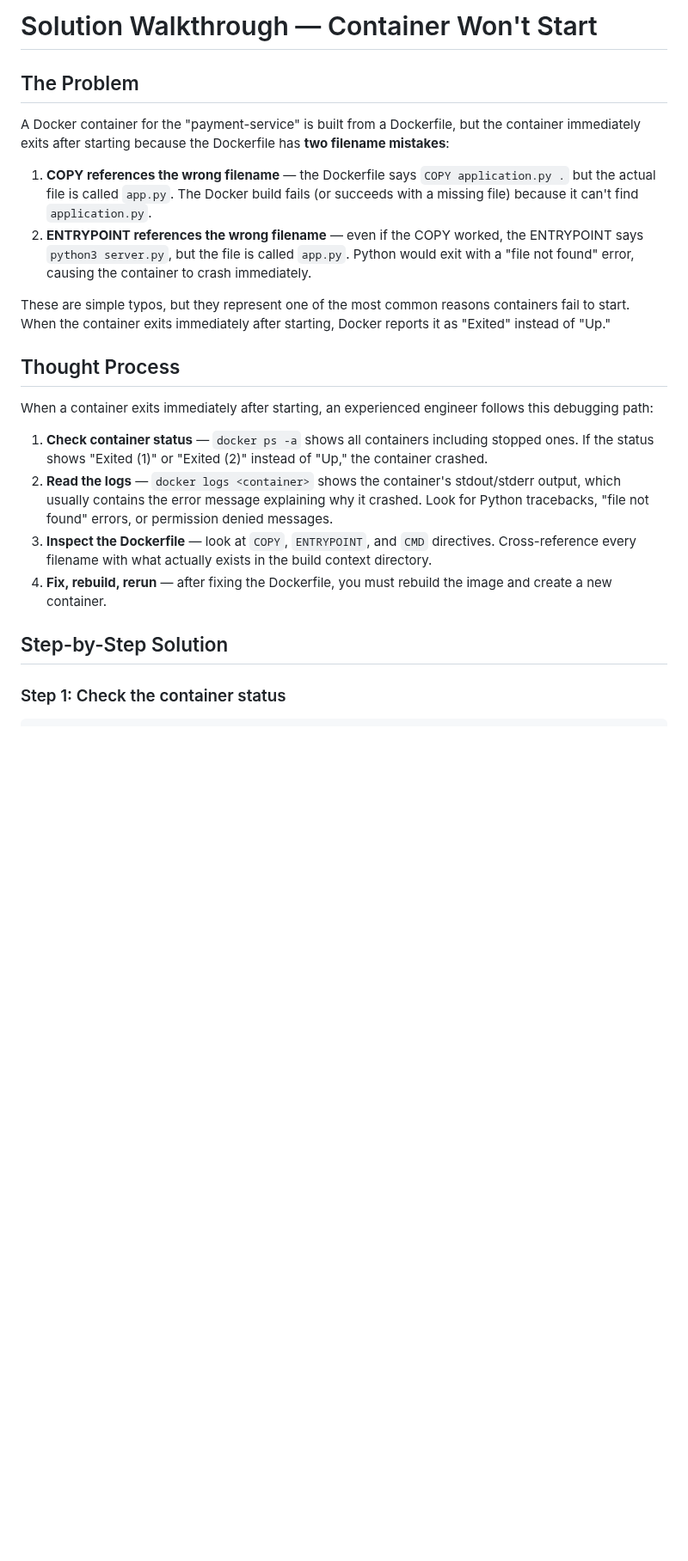
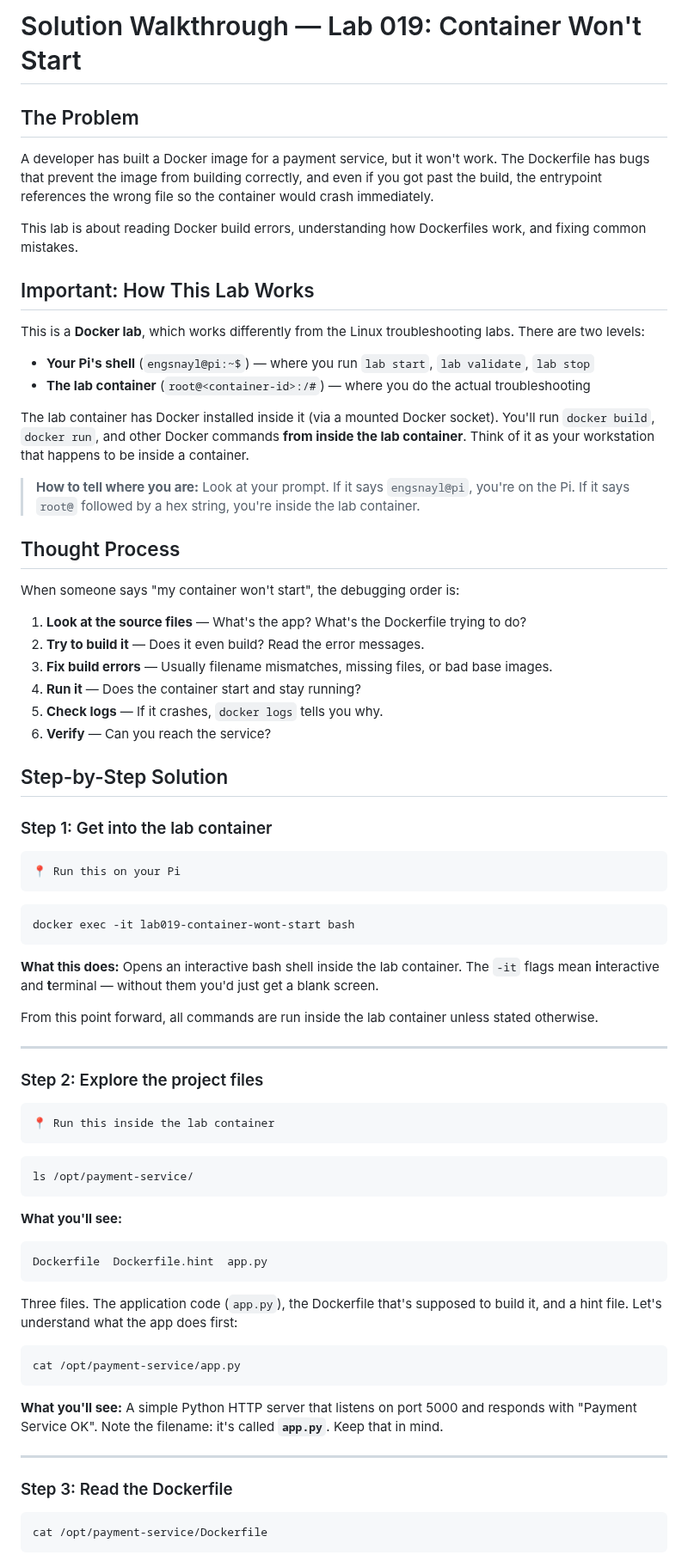
Before and after one commit to engsnayl/cloud-engineer-labs, a Markdown page: linux-labs/lab-019-container-wont-start/SOLUTION.md, the part around one of its changes. Shown at 86% size. Drawn GitHub-style; blank space fills up the shorter version.

````diff
--- a/linux-labs/lab-019-container-wont-start/SOLUTION.md
+++ b/linux-labs/lab-019-container-wont-start/SOLUTION.md
@@ -1,23 +1,79 @@
-# Solution Walkthrough — Container Won't Start
+# Solution Walkthrough — Lab 019: Container Won't Start
 
 ## The Problem
 
-A Docker container for the "payment-service" is built from a Dockerfile, but the container immediately exits after starting because the Dockerfile has **two filename mistakes**:
+A developer has built a Docker image for a payment service, but it won't work. The Dockerfile has bugs that prevent the image from building correctly, and even if you got past the build, the entrypoint references the wrong file so the container would crash immediately.
 
-1. **COPY references the wrong filename** — the Dockerfile says `COPY application.py .` but the actual file is called `app.py`. The Docker build fails (or succeeds with a missing file) because it can't find `application.py`.
-2. **ENTRYPOINT references the wrong filename** — even if the COPY worked, the ENTRYPOINT says `python3 server.py`, but the file is called `app.py`. Python would exit with a "file not found" error, causing the container to crash immediately.
+This lab is about reading Docker build errors, understanding how Dockerfiles work, and fixing common mistakes.
 
-These are simple typos, but they represent one of the most common reasons containers fail to start. When the container exits immediately after starting, Docker reports it as "Exited" instead of "Up."
+## Important: How This Lab Works
+
+This is a **Docker lab**, which works differently from the Linux troubleshooting labs. There are two levels:
+
+- **Your Pi's shell** (`engsnayl@pi:~$`) — where you run `lab start`, `lab validate`, `lab stop`
+- **The lab container** (`root@<container-id>:/#`) — where you do the actual troubleshooting
+
+The lab container has Docker installed inside it (via a mounted Docker socket). You'll run `docker build`, `docker run`, and other Docker commands **from inside the lab container**. Think of it as your workstation that happens to be inside a container.
+
+> **How to tell where you are:** Look at your prompt. If it says `engsnayl@pi`, you're on the Pi. If it says `root@` followed by a hex string, you're inside the lab container.
 
 ## Thought Process
 
-When a container exits immediately after starting, an experienced engineer follows this debugging path:
+When someone says "my container won't start", the debugging order is:
 
-1. **Check container status** — `docker ps -a` shows all containers including stopped ones. If the status shows "Exited (1)" or "Exited (2)" instead of "Up," the container crashed.
-2. **Read the logs** — `docker logs <container>` shows the container's stdout/stderr output, which usually contains the error message explaining why it crashed. Look for Python tracebacks, "file not found" errors, or permission denied messages.
-3. **Inspect the Dockerfile** — look at `COPY`, `ENTRYPOINT`, and `CMD` directives. Cross-reference every filename with what actually exists in the build context directory.
-4. **Fix, rebuild, rerun** — after fixing the Dockerfile, you must rebuild the image and create a new container.
+1. **Look at the source files** — What's the app? What's the Dockerfile trying to do?
+2. **Try to build it** — Does it even build? Read the error messages.
+3. **Fix build errors** — Usually filename mismatches, missing files, or bad base images.
+4. **Run it** — Does the container start and stay running?
+5. **Check logs** — If it crashes, `docker logs` tells you why.
+6. **Verify** — Can you reach the service?
 
 ## Step-by-Step Solution
 
-### Step 1: Check the container status
+### Step 1: Get into the lab container
+
+```
+📍 Run this on your Pi
+```
+
+```bash
+docker exec -it lab019-container-wont-start bash
+```
+
+**What this does:** Opens an interactive bash shell inside the lab container. The `-it` flags mean **i**nteractive and **t**erminal — without them you'd just get a blank screen.
+
+From this point forward, all commands are run inside the lab container unless stated otherwise.
+
+---
+
+### Step 2: Explore the project files
+
+```
+📍 Run this inside the lab container
+```
+
+```bash
+ls /opt/payment-service/
+```
+
+**What you'll see:**
+```
+Dockerfile  Dockerfile.hint  app.py
+```
+
+Three files. The application code (`app.py`), the Dockerfile that's supposed to build it, and a hint file. Let's understand what the app does first:
+
+```bash
+cat /opt/payment-service/app.py
+```
+
+**What you'll see:** A simple Python HTTP server that listens on port 5000 and responds with "Payment Service OK". Note the filename: it's called **`app.py`**. Keep that in mind.
+
+---
+
+### Step 3: Read the Dockerfile
+
+```bash
+cat /opt/payment-service/Dockerfile
+```
+
````
Also changed, not shown: other parts of linux-labs/lab-019-container-wont-start/SOLUTION.md (+208 -57 lines).
